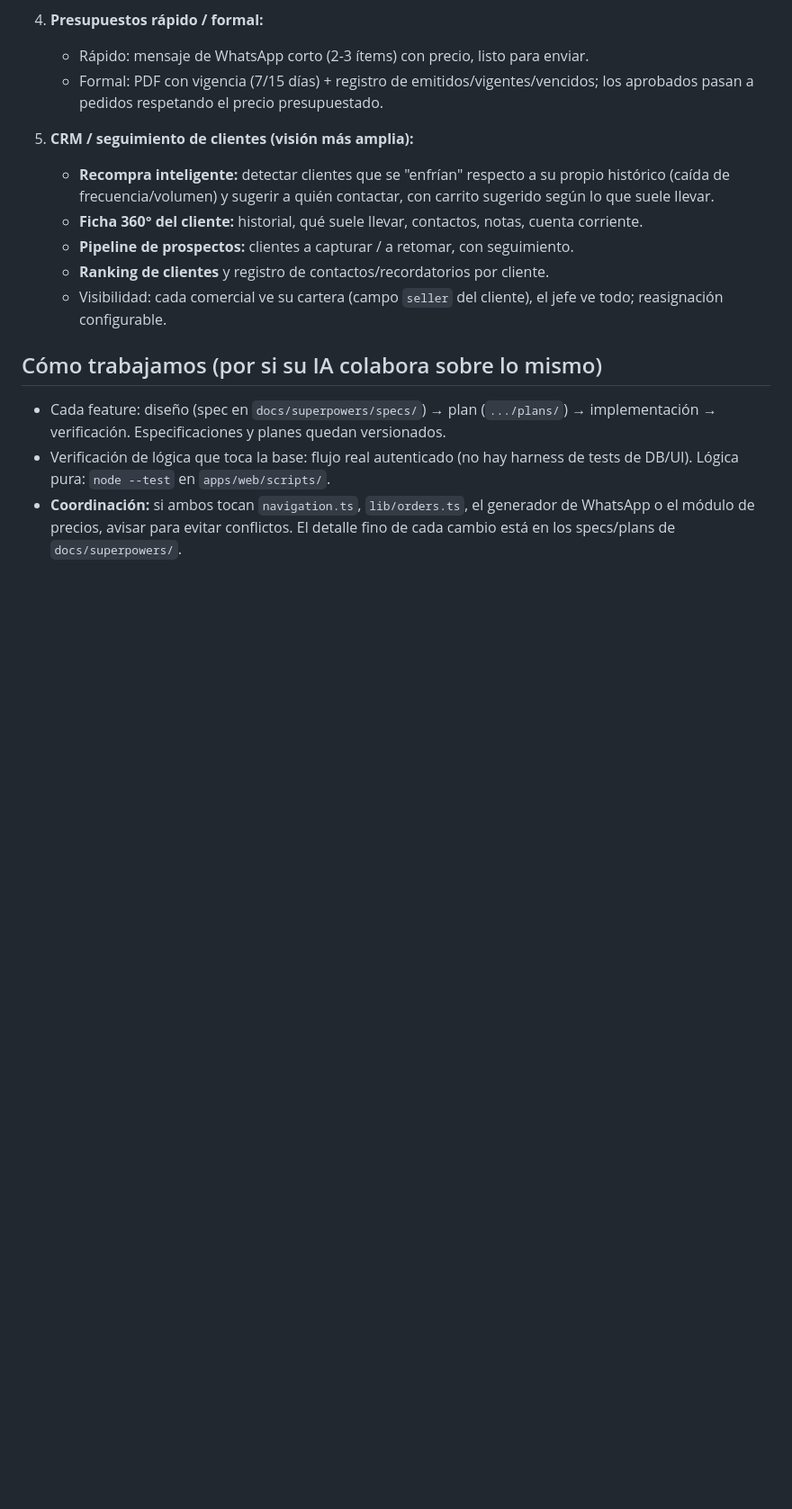
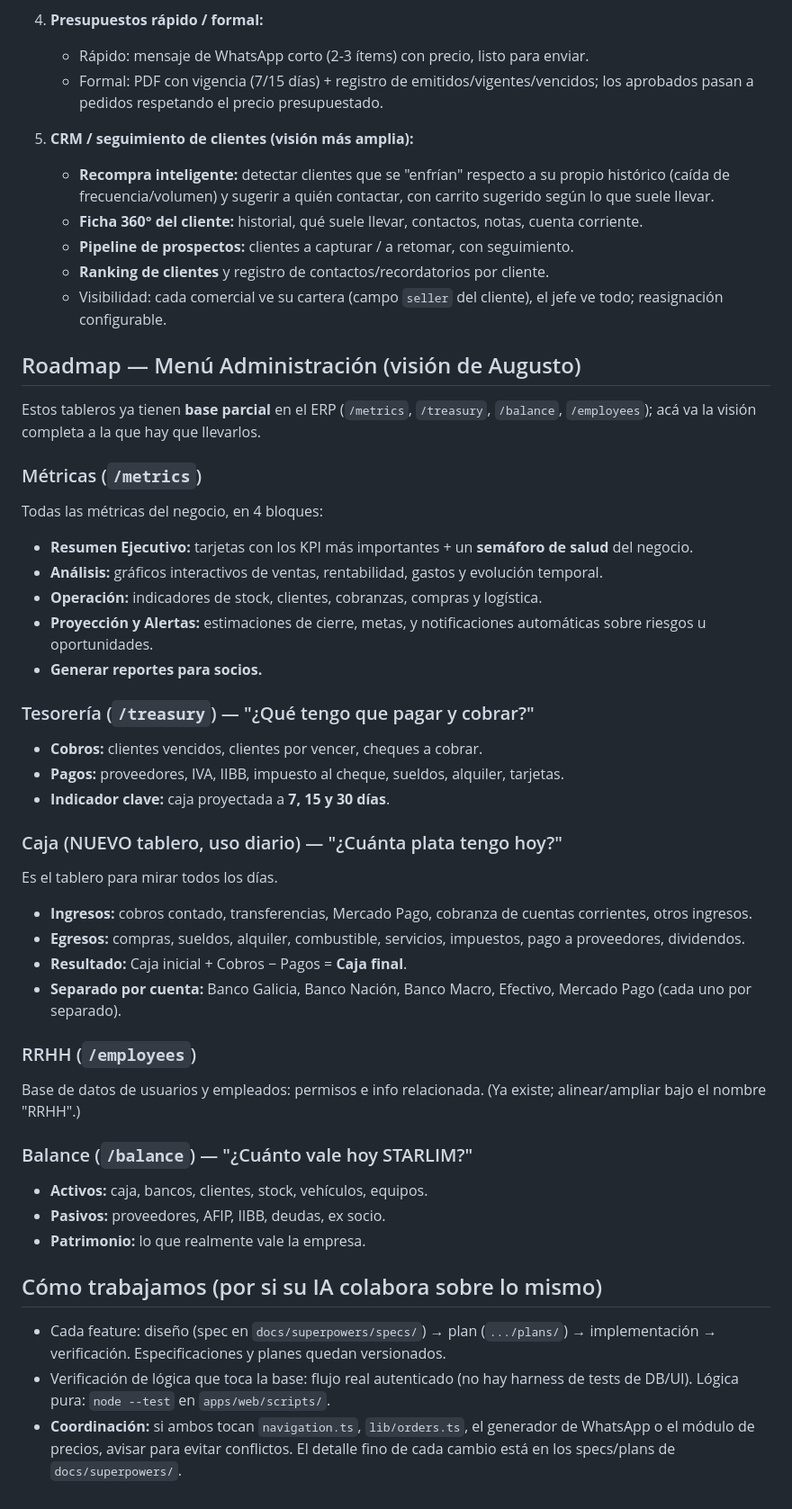
Before and after one commit to tomaslaserna/starlom.cambiodelenguage, a Markdown page: docs/CONTEXTO-PARA-TOMAS.md, the part around the change. Shown at 90% size. GitHub-like rendering; blank space fills up the shorter version.

Commit message:
docs: roadmap menu Administracion (metricas, tesoreria, caja, rrhh, balance)

```diff
--- a/docs/CONTEXTO-PARA-TOMAS.md
+++ b/docs/CONTEXTO-PARA-TOMAS.md
@@ -89,6 +89,47 @@ Orden tentativo, cada uno con su propio diseño antes de codear:
    - Visibilidad: cada comercial ve su cartera (campo `seller` del cliente), el jefe
      ve todo; reasignación configurable.
 
+## Roadmap — Menú Administración (visión de Augusto)
+
+Estos tableros ya tienen **base parcial** en el ERP (`/metrics`, `/treasury`,
+`/balance`, `/employees`); acá va la visión completa a la que hay que llevarlos.
+
+### Métricas (`/metrics`)
+Todas las métricas del negocio, en 4 bloques:
+- **Resumen Ejecutivo:** tarjetas con los KPI más importantes + un **semáforo de
+  salud** del negocio.
+- **Análisis:** gráficos interactivos de ventas, rentabilidad, gastos y evolución
+  temporal.
+- **Operación:** indicadores de stock, clientes, cobranzas, compras y logística.
+- **Proyección y Alertas:** estimaciones de cierre, metas, y notificaciones
+  automáticas sobre riesgos u oportunidades.
+- **Generar reportes para socios.**
+
+### Tesorería (`/treasury`) — "¿Qué tengo que pagar y cobrar?"
+- **Cobros:** clientes vencidos, clientes por vencer, cheques a cobrar.
+- **Pagos:** proveedores, IVA, IIBB, impuesto al cheque, sueldos, alquiler,
+  tarjetas.
+- **Indicador clave:** caja proyectada a **7, 15 y 30 días**.
+
+### Caja (NUEVO tablero, uso diario) — "¿Cuánta plata tengo hoy?"
+Es el tablero para mirar todos los días.
+- **Ingresos:** cobros contado, transferencias, Mercado Pago, cobranza de cuentas
+  corrientes, otros ingresos.
+- **Egresos:** compras, sueldos, alquiler, combustible, servicios, impuestos, pago
+  a proveedores, dividendos.
+- **Resultado:** Caja inicial + Cobros − Pagos = **Caja final**.
+- **Separado por cuenta:** Banco Galicia, Banco Nación, Banco Macro, Efectivo,
+  Mercado Pago (cada uno por separado).
+
+### RRHH (`/employees`)
+Base de datos de usuarios y empleados: permisos e info relacionada. (Ya existe;
+alinear/ampliar bajo el nombre "RRHH".)
+
+### Balance (`/balance`) — "¿Cuánto vale hoy STARLIM?"
+- **Activos:** caja, bancos, clientes, stock, vehículos, equipos.
+- **Pasivos:** proveedores, AFIP, IIBB, deudas, ex socio.
+- **Patrimonio:** lo que realmente vale la empresa.
+
 ## Cómo trabajamos (por si su IA colabora sobre lo mismo)
 
 - Cada feature: diseño (spec en `docs/superpowers/specs/`) → plan (`.../plans/`) →
```
